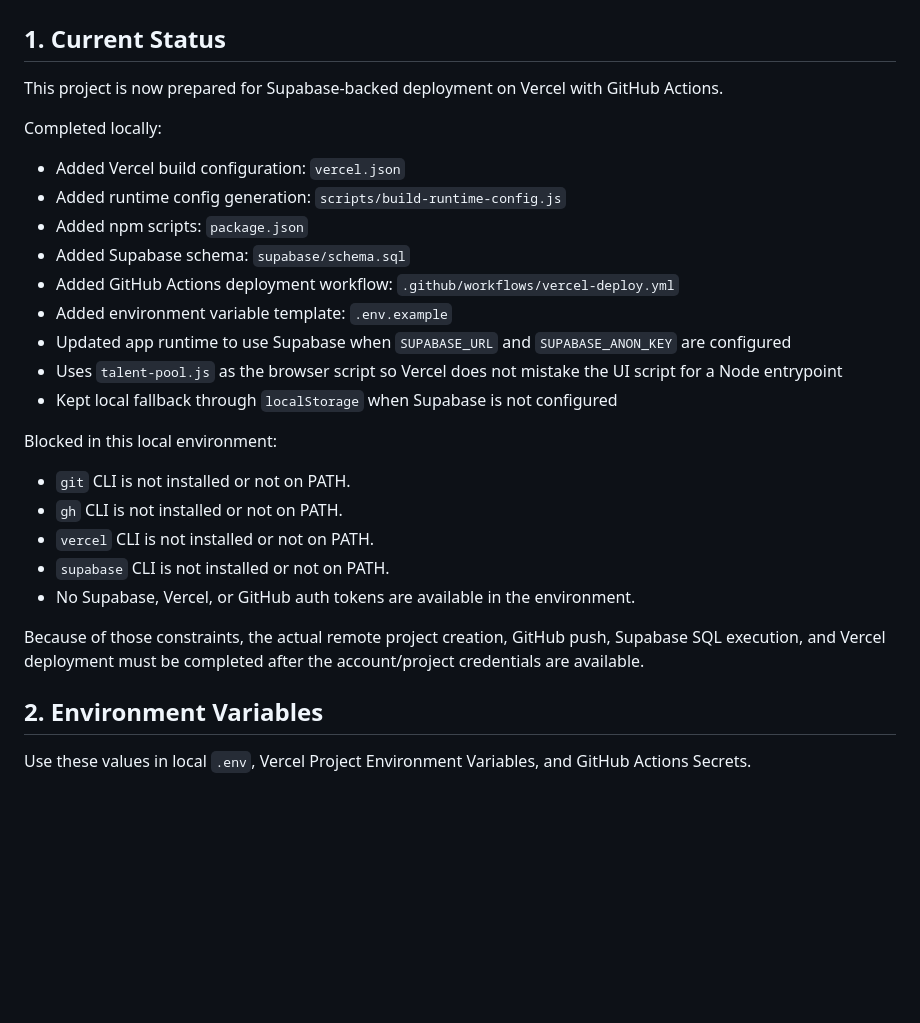
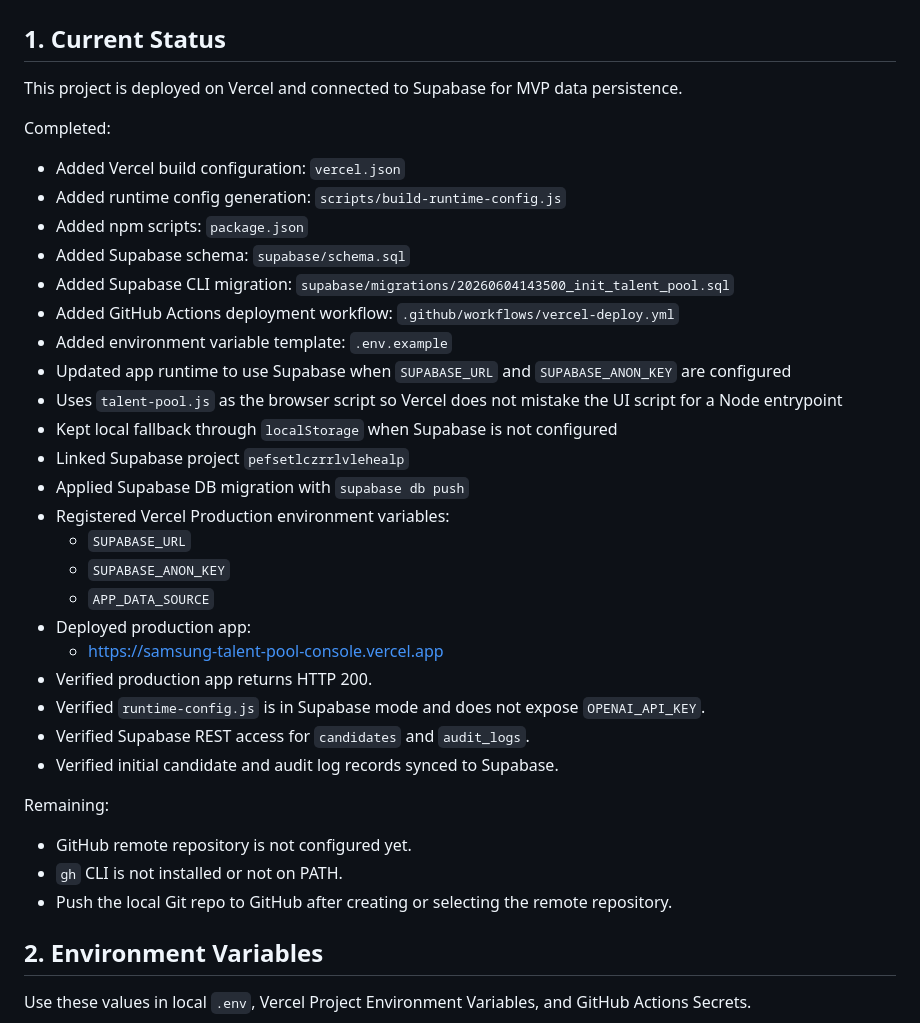
Before and after one commit to Woodoong-PAPA/TalentHub, a Markdown page: docs/05-deploy/supabase-vercel-github.md, the part around the change. GitHub-like rendering; blank space fills up the shorter version.

Commit message:
Update deployment completion status

```diff
--- a/docs/05-deploy/supabase-vercel-github.md
+++ b/docs/05-deploy/supabase-vercel-github.md
@@ -2,29 +2,38 @@
 
 ## 1. Current Status
 
-This project is now prepared for Supabase-backed deployment on Vercel with GitHub Actions.
+This project is deployed on Vercel and connected to Supabase for MVP data persistence.
 
-Completed locally:
+Completed:
 
 - Added Vercel build configuration: `vercel.json`
 - Added runtime config generation: `scripts/build-runtime-config.js`
 - Added npm scripts: `package.json`
 - Added Supabase schema: `supabase/schema.sql`
+- Added Supabase CLI migration: `supabase/migrations/20260604143500_init_talent_pool.sql`
 - Added GitHub Actions deployment workflow: `.github/workflows/vercel-deploy.yml`
 - Added environment variable template: `.env.example`
 - Updated app runtime to use Supabase when `SUPABASE_URL` and `SUPABASE_ANON_KEY` are configured
 - Uses `talent-pool.js` as the browser script so Vercel does not mistake the UI script for a Node entrypoint
 - Kept local fallback through `localStorage` when Supabase is not configured
+- Linked Supabase project `pefsetlczrrlvlehealp`
+- Applied Supabase DB migration with `supabase db push`
+- Registered Vercel Production environment variables:
+  - `SUPABASE_URL`
+  - `SUPABASE_ANON_KEY`
+  - `APP_DATA_SOURCE`
+- Deployed production app:
+  - https://samsung-talent-pool-console.vercel.app
+- Verified production app returns HTTP 200.
+- Verified `runtime-config.js` is in Supabase mode and does not expose `OPENAI_API_KEY`.
+- Verified Supabase REST access for `candidates` and `audit_logs`.
+- Verified initial candidate and audit log records synced to Supabase.
 
-Blocked in this local environment:
+Remaining:
 
-- `git` CLI is not installed or not on PATH.
+- GitHub remote repository is not configured yet.
 - `gh` CLI is not installed or not on PATH.
-- `vercel` CLI is not installed or not on PATH.
-- `supabase` CLI is not installed or not on PATH.
-- No Supabase, Vercel, or GitHub auth tokens are available in the environment.
-
-Because of those constraints, the actual remote project creation, GitHub push, Supabase SQL execution, and Vercel deployment must be completed after the account/project credentials are available.
+- Push the local Git repo to GitHub after creating or selecting the remote repository.
 
 ## 2. Environment Variables
 
```
